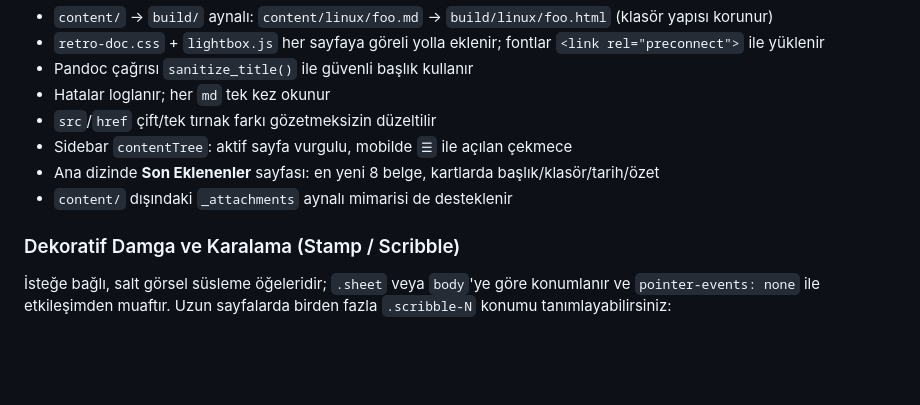
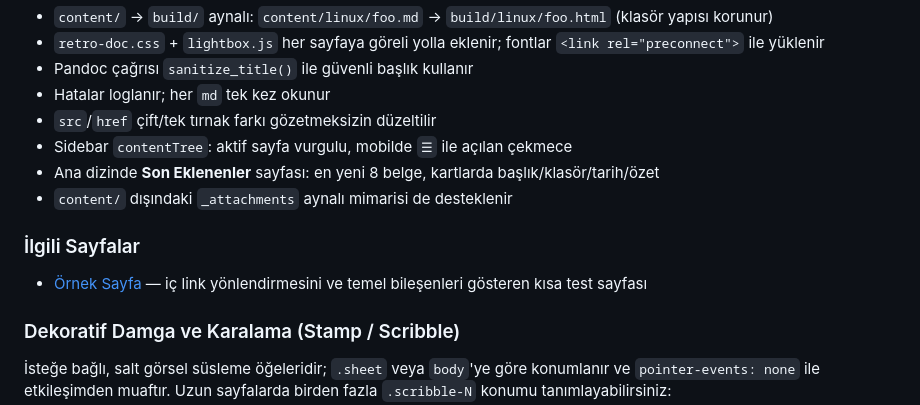
Before and after one commit to ArdaYILDIZ-DEV/goodoc, a Markdown page: content/docs/dokuman.md, the part around the change. Rendered like a GitHub page; blank space fills up the shorter version.

```diff
--- a/content/docs/dokuman.md
+++ b/content/docs/dokuman.md
@@ -257,6 +257,10 @@ python3 build.py   # content/**/*.md → build/**/*.html + sidebar + _attachment
 * Ana dizinde **Son Eklenenler** sayfası: en yeni 8 belge, kartlarda başlık/klasör/tarih/özet
 * `content/` dışındaki `_attachments` aynalı mimarisi de desteklenir
 
+### İlgili Sayfalar
+
+* [Örnek Sayfa](ornek.md) — iç link yönlendirmesini ve temel bileşenleri gösteren kısa test sayfası
+
 ### Dekoratif Damga ve Karalama (Stamp / Scribble)
 
 İsteğe bağlı, salt görsel süsleme öğeleridir; `.sheet` veya `body`'ye göre konumlanır ve `pointer-events: none` ile etkileşimden muaftır. Uzun sayfalarda birden fazla `.scribble-N` konumu tanımlayabilirsiniz:
```
Also changed, not shown: content/docs/ornek.md (added, +48 -0 lines).
